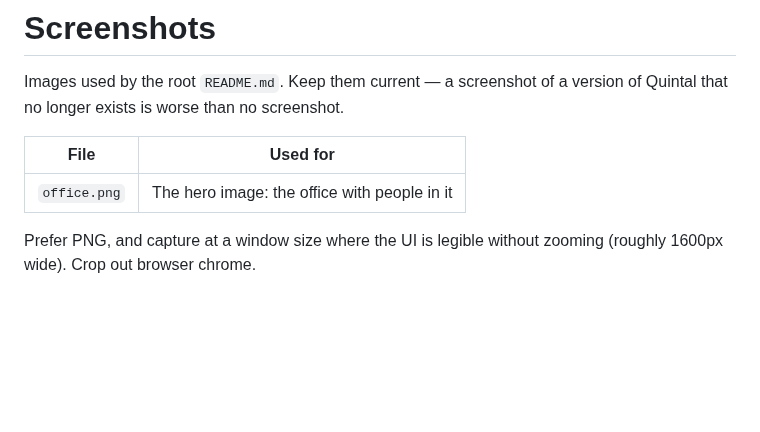
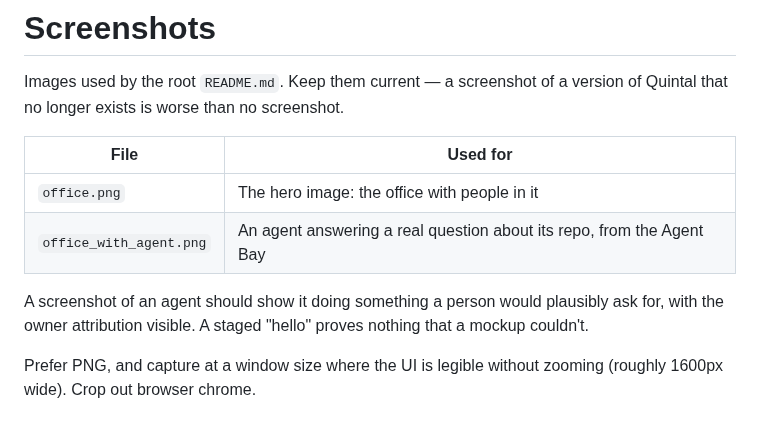
Before and after one commit to joaoh82/quintal, a Markdown page: screenshots/README.md, the part around the change. Drawn GitHub-style; blank space fills up the shorter version.

```diff
--- a/screenshots/README.md
+++ b/screenshots/README.md
@@ -6,6 +6,11 @@ version of Quintal that no longer exists is worse than no screenshot.
 | File | Used for |
 | --- | --- |
 | `office.png` | The hero image: the office with people in it |
+| `office_with_agent.png` | An agent answering a real question about its repo, from the Agent Bay |
+
+A screenshot of an agent should show it doing something a person would
+plausibly ask for, with the owner attribution visible. A staged "hello" proves
+nothing that a mockup couldn't.
 
 Prefer PNG, and capture at a window size where the UI is legible without
 zooming (roughly 1600px wide). Crop out browser chrome.
```
Also changed, not shown: README.md (+7 -0 lines), screenshots/office_with_agent.png (added).
